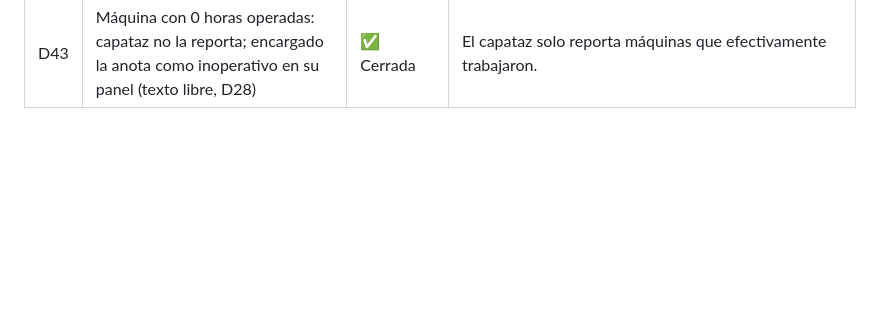
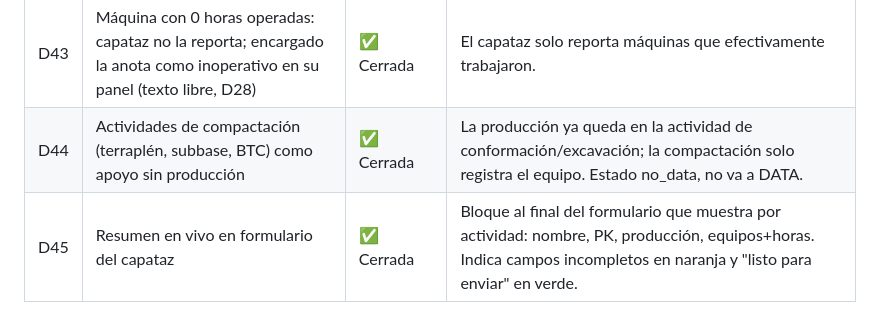
Before and after one commit to cesangal15/Ortiz-tm2-sur, a Markdown page: docs/02_REGISTRO_DECISIONES.md, the part around the change. GitHub-like rendering; blank space fills up the shorter version.

Commit message:
Actualizar docs: actividades de compactación, conteo 29 acts, resumen en vivo (D44, D45)

```diff
--- a/docs/02_REGISTRO_DECISIONES.md
+++ b/docs/02_REGISTRO_DECISIONES.md
@@ -47,3 +47,5 @@ Decisiones cerradas. **No replantear** salvo solicitud explícita del dueño del
 | D41 | Vibrocompactadores nunca reportan producción | ✅ Cerrada | Su rol es compactar frentes ejecutados por retros/motos/bulldozer/finisher. Campo producción oculto/nulo para tipo VIBROCOMPACTADOR en MAQUINARIA. |
 | D42 | Actividades de apoyo sin producción: Paisajeo / Adecuación de caminos / Limpieza de derrumbe | ✅ Cerrada | Lista fija. Estado no_data; no van a DATA; sí a MAQUINARIA con producción nula. Aplica a cualquier máquina no-vibro. |
 | D43 | Máquina con 0 horas operadas: capataz no la reporta; encargado la anota como inoperativo en su panel (texto libre, D28) | ✅ Cerrada | El capataz solo reporta máquinas que efectivamente trabajaron. |
+| D44 | Actividades de compactación (terraplén, subbase, BTC) como apoyo sin producción | ✅ Cerrada | La producción ya queda en la actividad de conformación/excavación; la compactación solo registra el equipo. Estado no_data, no va a DATA. |
+| D45 | Resumen en vivo en formulario del capataz | ✅ Cerrada | Bloque al final del formulario que muestra por actividad: nombre, PK, producción, equipos+horas. Indica campos incompletos en naranja y "listo para enviar" en verde. |
```
Also changed, not shown: docs/05_CATALOGO.md (+4 -1 lines), docs/PROJECT_CONTEXT.md (+2 -2 lines).
